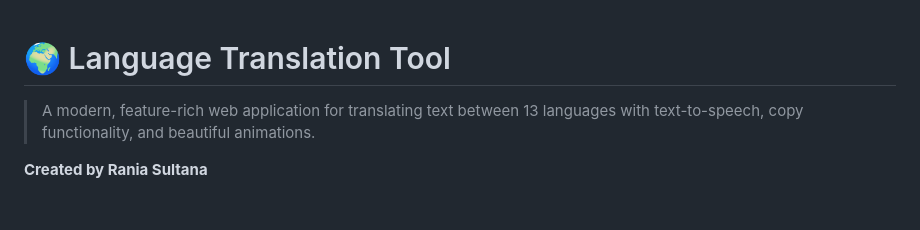
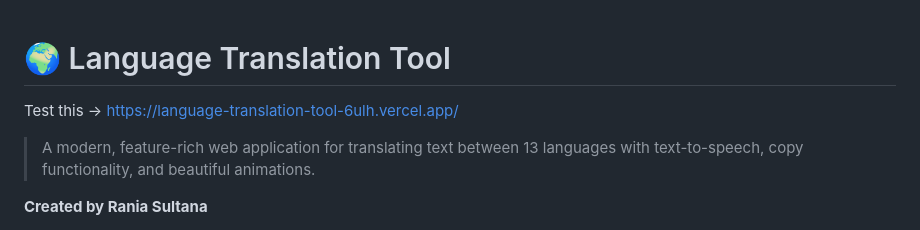
Before and after one commit to RaniaSultana/Language-Translation-Tool-, a Markdown page: README.md, the part around the change. Drawn GitHub-style; blank space fills up the shorter version.

Commit message:
Add live demo link to README
Added a link to the live demo of the language translation tool.

```diff
--- a/README.md
+++ b/README.md
@@ -1,4 +1,5 @@
 # 🌍 Language Translation Tool
+Test this -> https://language-translation-tool-6ulh.vercel.app/
 
 > A modern, feature-rich web application for translating text between 13 languages with text-to-speech, copy functionality, and beautiful animations.
 
```
